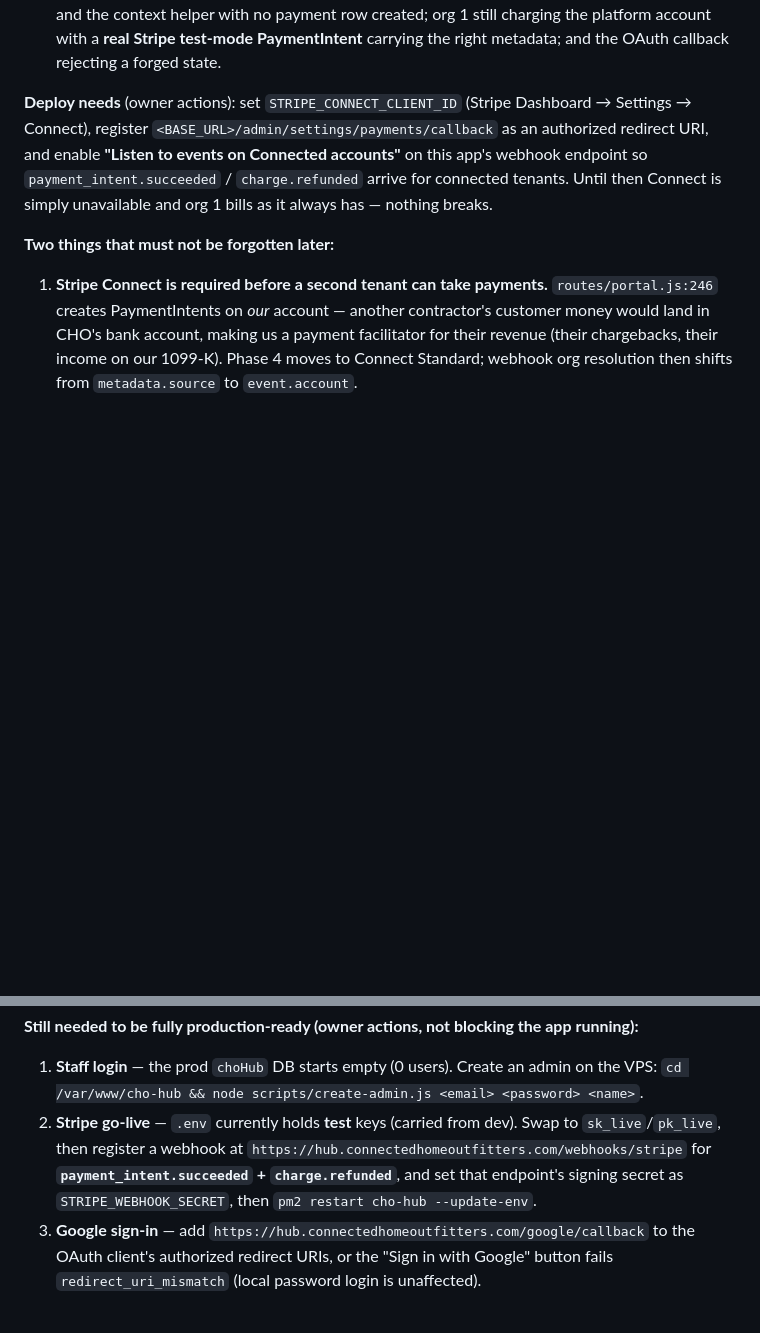
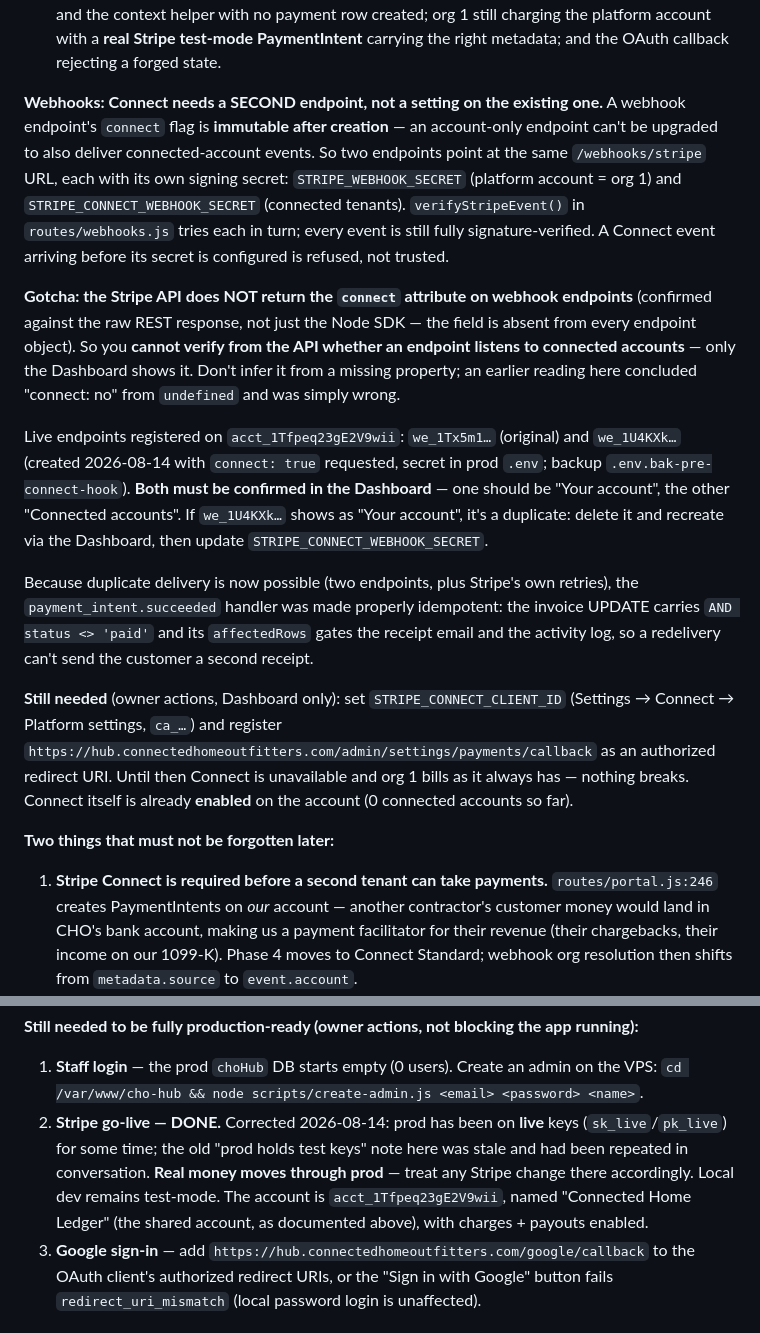
Before and after one commit to connectedhomeoutfitters/connected-home-hub, a Markdown page: CLAUDE.md, 2 parts joined by grey strips. Rendered like a GitHub page; blank space fills up the shorter version.

Commit message:
Docs: correct the stale 'prod holds test Stripe keys' note; record Connect webhook findings
- Prod has been on LIVE Stripe keys for some time; the note claiming test keys was
  stale and had been repeated in conversation. Real money moves through prod.
- Stripe does NOT return the `connect` attribute on webhook endpoints (verified against
  the raw REST response, not just the Node SDK), so an endpoint's Connect status cannot
  be checked from the API — only the Dashboard shows it. An earlier reading inferred
  'connect: no' from an undefined property and was wrong.
- Connect needs a SECOND endpoint because the flag is immutable after creation; both
  endpoints and their separate signing secrets are documented.

Co-Authored-By: Claude Opus 5 <noreply@anthropic.com>
Claude-Session: https://claude.ai/code/session_016pfEWxsrVWNuwP3hiWWkkA

```diff
--- a/CLAUDE.md
+++ b/CLAUDE.md
@@ -923,12 +923,38 @@ our 1099-K). Now each contractor connects their **own** Stripe account via Conne
   platform account with a **real Stripe test-mode PaymentIntent** carrying the right
   metadata; and the OAuth callback rejecting a forged state.
 
-**Deploy needs** (owner actions): set `STRIPE_CONNECT_CLIENT_ID` (Stripe Dashboard →
-Settings → Connect), register `<BASE_URL>/admin/settings/payments/callback` as an
-authorized redirect URI, and enable **"Listen to events on Connected accounts"** on this
-app's webhook endpoint so `payment_intent.succeeded` / `charge.refunded` arrive for
-connected tenants. Until then Connect is simply unavailable and org 1 bills as it always
-has — nothing breaks.
+**Webhooks: Connect needs a SECOND endpoint, not a setting on the existing one.** A
+webhook endpoint's `connect` flag is **immutable after creation** — an account-only
+endpoint can't be upgraded to also deliver connected-account events. So two endpoints
+point at the same `/webhooks/stripe` URL, each with its own signing secret:
+`STRIPE_WEBHOOK_SECRET` (platform account = org 1) and `STRIPE_CONNECT_WEBHOOK_SECRET`
+(connected tenants). `verifyStripeEvent()` in `routes/webhooks.js` tries each in turn;
+every event is still fully signature-verified. A Connect event arriving before its secret
+is configured is refused, not trusted.
+
+**Gotcha: the Stripe API does NOT return the `connect` attribute on webhook endpoints**
+(confirmed against the raw REST response, not just the Node SDK — the field is absent from
+every endpoint object). So you **cannot verify from the API whether an endpoint listens to
+connected accounts** — only the Dashboard shows it. Don't infer it from a missing property;
+an earlier reading here concluded "connect: no" from `undefined` and was simply wrong.
+
+Live endpoints registered on `acct_1Tfpeq23gE2V9wii`:
+`we_1Tx5m1…` (original) and `we_1U4KXk…` (created 2026-08-14 with `connect: true`
+requested, secret in prod `.env`; backup `.env.bak-pre-connect-hook`). **Both must be
+confirmed in the Dashboard** — one should be "Your account", the other "Connected
+accounts". If `we_1U4KXk…` shows as "Your account", it's a duplicate: delete it and
+recreate via the Dashboard, then update `STRIPE_CONNECT_WEBHOOK_SECRET`.
+
+Because duplicate delivery is now possible (two endpoints, plus Stripe's own retries), the
+`payment_intent.succeeded` handler was made properly idempotent: the invoice UPDATE carries
+`AND status <> 'paid'` and its `affectedRows` gates the receipt email and the activity log,
+so a redelivery can't send the customer a second receipt.
+
+**Still needed** (owner actions, Dashboard only): set `STRIPE_CONNECT_CLIENT_ID` (Settings →
+Connect → Platform settings, `ca_…`) and register
+`https://hub.connectedhomeoutfitters.com/admin/settings/payments/callback` as an authorized
+redirect URI. Until then Connect is unavailable and org 1 bills as it always has — nothing
+breaks. Connect itself is already **enabled** on the account (0 connected accounts so far).
 
 **Two things that must not be forgotten later:**
 1. **Stripe Connect is required before a second tenant can take payments.**
@@ -1207,11 +1233,12 @@ cert. Ledger was verified untouched throughout (its `chl` PM2 process kept its u
 **Still needed to be fully production-ready (owner actions, not blocking the app running):**
 1. **Staff login** — the prod `choHub` DB starts empty (0 users). Create an admin on the
    VPS: `cd /var/www/cho-hub && node scripts/create-admin.js <email> <password> <name>`.
-2. **Stripe go-live** — `.env` currently holds **test** keys (carried from dev). Swap to
-   `sk_live`/`pk_live`, then register a webhook at
-   `https://hub.connectedhomeoutfitters.com/webhooks/stripe` for
-   **`payment_intent.succeeded` + `charge.refunded`**, and set that endpoint's signing
-   secret as `STRIPE_WEBHOOK_SECRET`, then `pm2 restart cho-hub --update-env`.
+2. **Stripe go-live — DONE.** Corrected 2026-08-14: prod has been on **live** keys
+   (`sk_live`/`pk_live`) for some time; the old "prod holds test keys" note here was
+   stale and had been repeated in conversation. **Real money moves through prod** — treat
+   any Stripe change there accordingly. Local dev remains test-mode. The account is
+   `acct_1Tfpeq23gE2V9wii`, named "Connected Home Ledger" (the shared account, as
+   documented above), with charges + payouts enabled.
 3. **Google sign-in** — add `https://hub.connectedhomeoutfitters.com/google/callback` to
    the OAuth client's authorized redirect URIs, or the "Sign in with Google" button
    fails `redirect_uri_mismatch` (local password login is unaffected).
```
